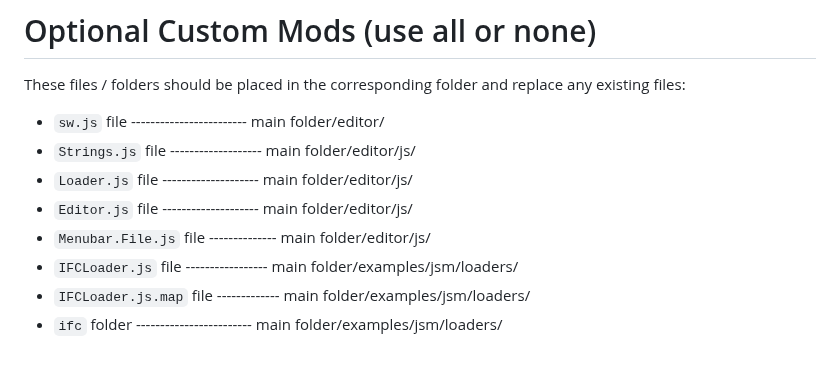
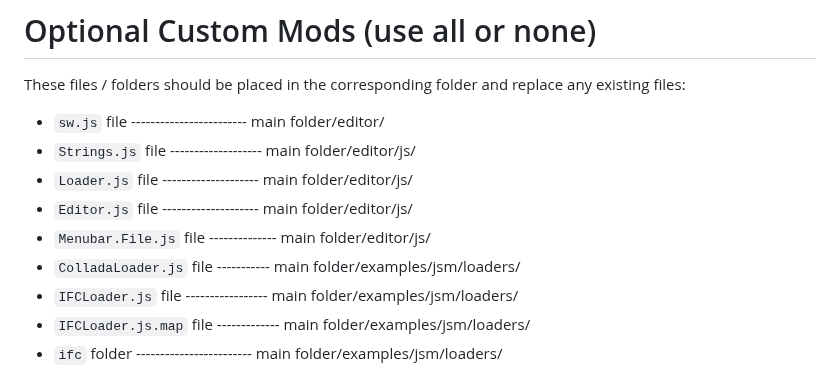
Before and after one commit to GitHubDragonFly/Localized_3js, a Markdown page: README.md, the part around the change. Drawn GitHub-style.

```diff
--- a/README.md
+++ b/README.md
@@ -47,6 +47,7 @@ These files / folders should be placed in the corresponding folder and replace a
 - `Loader.js` file --------------------	main folder/editor/js/
 - `Editor.js` file --------------------	main folder/editor/js/
 - `Menubar.File.js` file --------------	main folder/editor/js/
+- `ColladaLoader.js` file -----------	main folder/examples/jsm/loaders/
 - `IFCLoader.js` file -----------------	main folder/examples/jsm/loaders/
 - `IFCLoader.js.map` file -------------	main folder/examples/jsm/loaders/
 - `ifc` folder ------------------------	main folder/examples/jsm/loaders/
```
